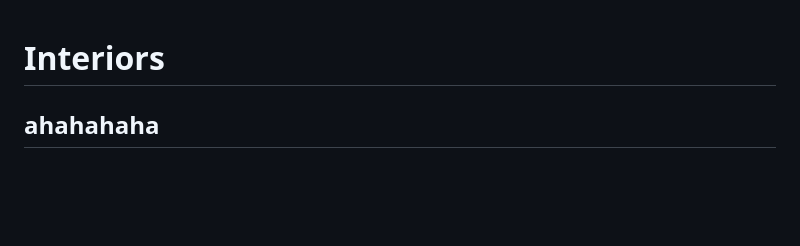
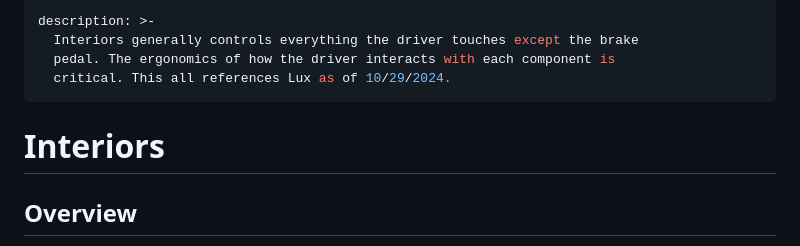
Before and after one commit to Purdue-Solar/Gitbook, a Markdown page: mechanical/interiors.md, the part around one of its changes. Rendered like a GitHub page; blank space fills up the shorter version.

```diff
--- a/mechanical/interiors.md
+++ b/mechanical/interiors.md
@@ -1,4 +1,11 @@
+---
+description: >-
+  Interiors generally controls everything the driver touches except the brake
+  pedal. The ergonomics of how the driver interacts with each component is
+  critical. This all references Lux as of 10/29/2024.
+---
+
 # Interiors
 
-## ahahahaha
+## Overview
 
```
Also changed, not shown: other parts of mechanical/interiors.md (+3 -8 lines), .gitbook/assets/most of interiors.png (added).
